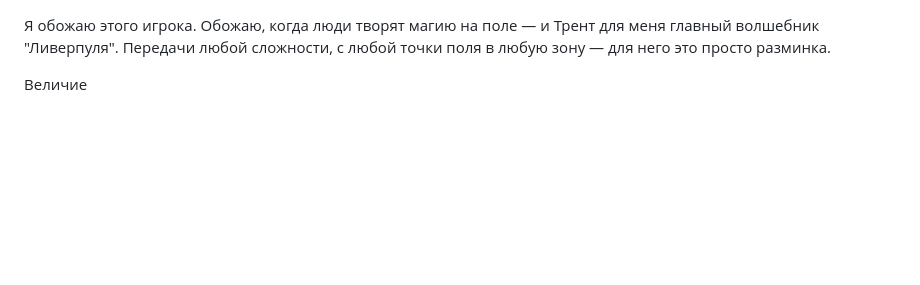
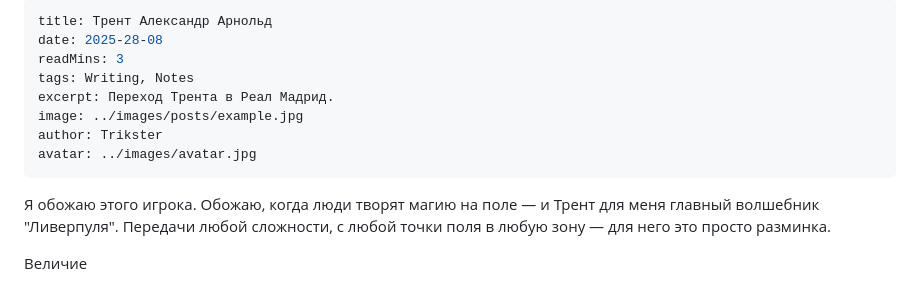
Before and after one commit to Lance-Godspell/my-site, a Markdown page: posts/Trent.md, the part around the change. Drawn GitHub-style; blank space fills up the shorter version.

```diff
--- a/posts/Trent.md
+++ b/posts/Trent.md
@@ -1,3 +1,14 @@
+---
+title: Трент Александр Арнольд
+date: 2025-28-08
+readMins: 3
+tags: Writing, Notes
+excerpt: Переход Трента в Реал Мадрид.
+image: ../images/posts/example.jpg
+author: Trikster
+avatar: ../images/avatar.jpg
+---
+
 Я обожаю этого игрока. Обожаю, когда люди творят магию на поле — и Трент для меня главный волшебник "Ливерпуля". Передачи любой сложности, с любой точки поля в любую зону — для него это просто разминка.
 
 Величие
```
